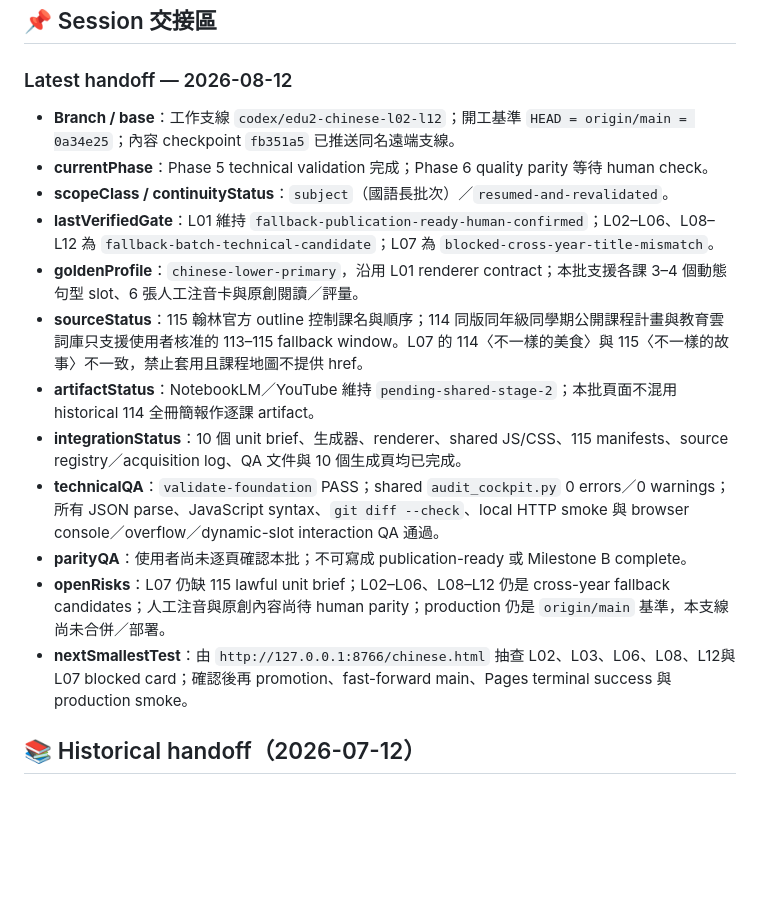
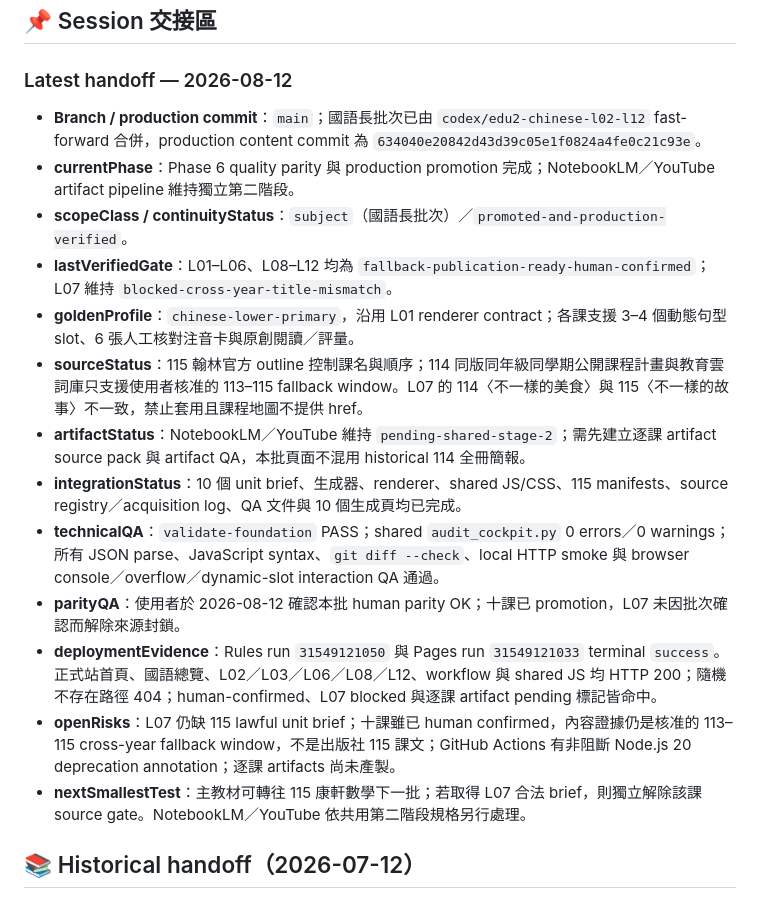
Before and after one commit to xwin20002/edu2, a Markdown page: CLAUDE.md, the part around the change. GitHub-like rendering; blank space fills up the shorter version.

Commit message:
docs: record Chinese batch production promotion

```diff
--- a/CLAUDE.md
+++ b/CLAUDE.md
@@ -95,18 +95,19 @@ edu2/
 
 ### Latest handoff — 2026-08-12
 
-- **Branch / base**：工作支線 `codex/edu2-chinese-l02-l12`；開工基準 `HEAD = origin/main = 0a34e25`；內容 checkpoint `fb351a5` 已推送同名遠端支線。
-- **currentPhase**：Phase 5 technical validation 完成；Phase 6 quality parity 等待 human check。
-- **scopeClass / continuityStatus**：`subject`（國語長批次）／`resumed-and-revalidated`。
-- **lastVerifiedGate**：L01 維持 `fallback-publication-ready-human-confirmed`；L02–L06、L08–L12 為 `fallback-batch-technical-candidate`；L07 為 `blocked-cross-year-title-mismatch`。
-- **goldenProfile**：`chinese-lower-primary`，沿用 L01 renderer contract；本批支援各課 3–4 個動態句型 slot、6 張人工注音卡與原創閱讀／評量。
+- **Branch / production commit**：`main`；國語長批次已由 `codex/edu2-chinese-l02-l12` fast-forward 合併，production content commit 為 `634040e20842d43d39c05e1f0824a4fe0c21c93e`。
+- **currentPhase**：Phase 6 quality parity 與 production promotion 完成；NotebookLM／YouTube artifact pipeline 維持獨立第二階段。
+- **scopeClass / continuityStatus**：`subject`（國語長批次）／`promoted-and-production-verified`。
+- **lastVerifiedGate**：L01–L06、L08–L12 均為 `fallback-publication-ready-human-confirmed`；L07 維持 `blocked-cross-year-title-mismatch`。
+- **goldenProfile**：`chinese-lower-primary`，沿用 L01 renderer contract；各課支援 3–4 個動態句型 slot、6 張人工核對注音卡與原創閱讀／評量。
 - **sourceStatus**：115 翰林官方 outline 控制課名與順序；114 同版同年級同學期公開課程計畫與教育雲詞庫只支援使用者核准的 113–115 fallback window。L07 的 114〈不一樣的美食〉與 115〈不一樣的故事〉不一致，禁止套用且課程地圖不提供 href。
-- **artifactStatus**：NotebookLM／YouTube 維持 `pending-shared-stage-2`；本批頁面不混用 historical 114 全冊簡報作逐課 artifact。
+- **artifactStatus**：NotebookLM／YouTube 維持 `pending-shared-stage-2`；需先建立逐課 artifact source pack 與 artifact QA，本批頁面不混用 historical 114 全冊簡報。
 - **integrationStatus**：10 個 unit brief、生成器、renderer、shared JS/CSS、115 manifests、source registry／acquisition log、QA 文件與 10 個生成頁均已完成。
 - **technicalQA**：`validate-foundation` PASS；shared `audit_cockpit.py` 0 errors／0 warnings；所有 JSON parse、JavaScript syntax、`git diff --check`、local HTTP smoke 與 browser console／overflow／dynamic-slot interaction QA 通過。
-- **parityQA**：使用者尚未逐頁確認本批；不可寫成 publication-ready 或 Milestone B complete。
-- **openRisks**：L07 仍缺 115 lawful unit brief；L02–L06、L08–L12 仍是 cross-year fallback candidates；人工注音與原創內容尚待 human parity；production 仍是 `origin/main` 基準，本支線尚未合併／部署。
-- **nextSmallestTest**：由 `http://127.0.0.1:8766/chinese.html` 抽查 L02、L03、L06、L08、L12與 L07 blocked card；確認後再 promotion、fast-forward main、Pages terminal success 與 production smoke。
+- **parityQA**：使用者於 2026-08-12 確認本批 human parity OK；十課已 promotion，L07 未因批次確認而解除來源封鎖。
+- **deploymentEvidence**：Rules run `31549121050` 與 Pages run `31549121033` terminal `success`。正式站首頁、國語總覽、L02／L03／L06／L08／L12、workflow 與 shared JS 均 HTTP 200；隨機不存在路徑 404；human-confirmed、L07 blocked 與逐課 artifact pending 標記皆命中。
+- **openRisks**：L07 仍缺 115 lawful unit brief；十課雖已 human confirmed，內容證據仍是核准的 113–115 cross-year fallback window，不是出版社 115 課文；GitHub Actions 有非阻斷 Node.js 20 deprecation annotation；逐課 artifacts 尚未產製。
+- **nextSmallestTest**：主教材可轉往 115 康軒數學下一批；若取得 L07 合法 brief，則獨立解除該課 source gate。NotebookLM／YouTube 依共用第二階段規格另行處理。
 
 ## 📚 Historical handoff（2026-07-12）
 
```
Also changed, not shown: 工作筆記.md (+6 -6 lines).
